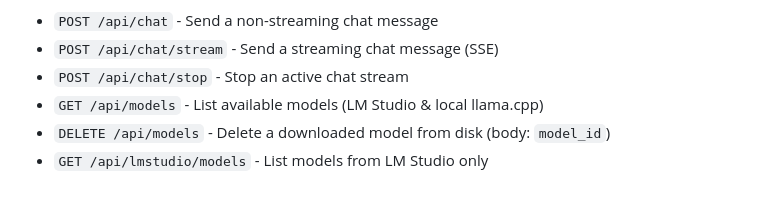
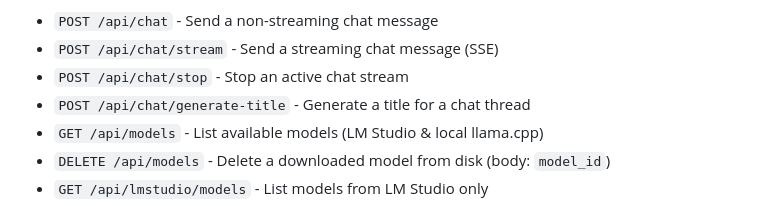
Before and after one commit to Lumyxen/ControlPanel, a Markdown page: README.md, the part around the change. Rendered like a GitHub page.

Commit message:
Update TODO & README

```diff
--- a/README.md
+++ b/README.md
@@ -79,6 +79,7 @@ Edit `data/settings.json` with your settings:
 - `POST /api/chat` - Send a non-streaming chat message
 - `POST /api/chat/stream` - Send a streaming chat message (SSE)
 - `POST /api/chat/stop` - Stop an active chat stream
+- `POST /api/chat/generate-title` - Generate a title for a chat thread
 - `GET /api/models` - List available models (LM Studio & local llama.cpp)
 - `DELETE /api/models` - Delete a downloaded model from disk (body: `model_id`)
 - `GET /api/lmstudio/models` - List models from LM Studio only
```
Also changed, not shown: TODO.md (+0 -5 lines).
